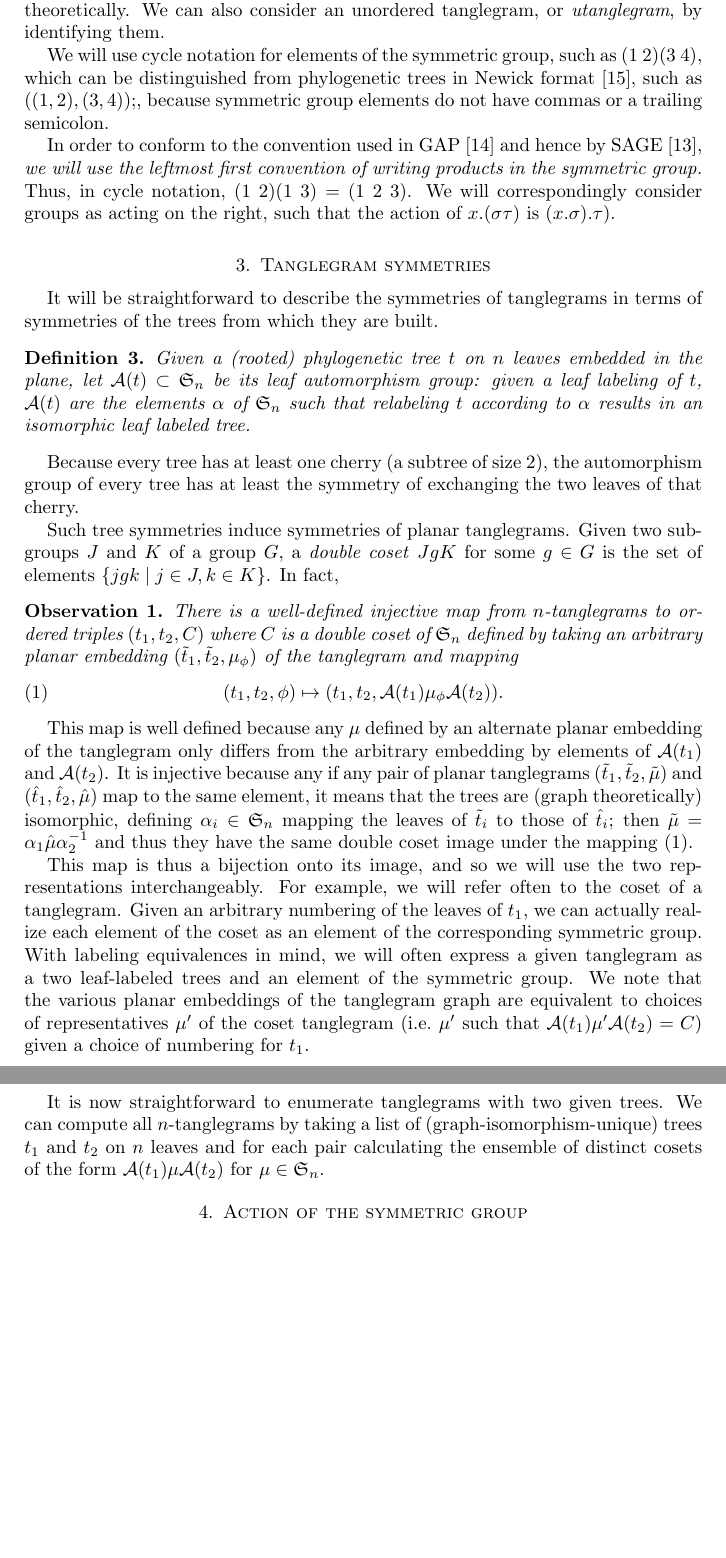
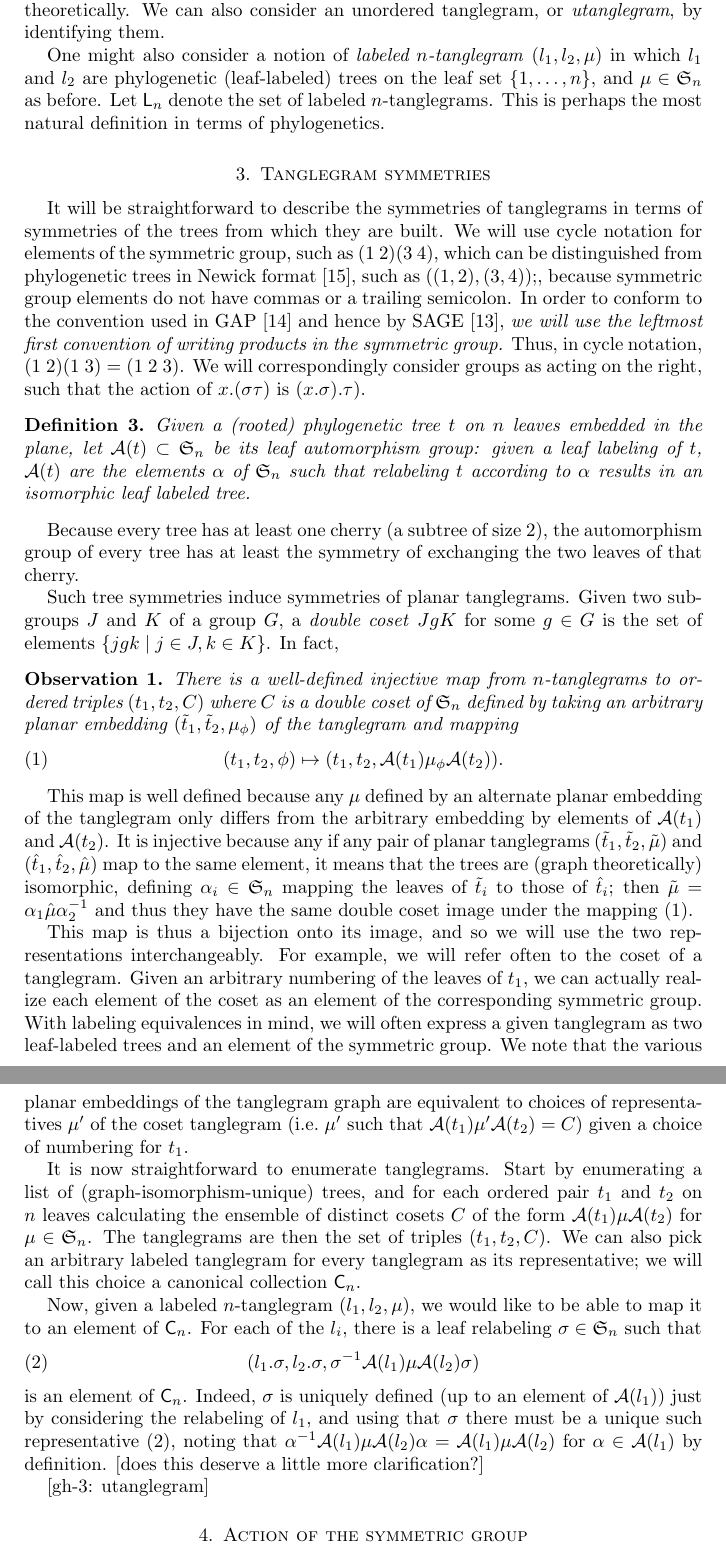
Before and after one commit to matsengrp/tangle, a LaTeX paper (tangle.tex): two parts of pages 4 and 5 of 6, joined at a grey line, cut so that both start at the same text, the shorter picture padded with empty space. Compiled offline with pdfLaTeX.

Commit message:
Enumeration of tanglegrams much improved.

```diff
--- a/tangle.tex
+++ b/tangle.tex
@@ -21,10 +21,8 @@
 \newcommand{\pairing}{\mu}
 \newcommand{\ptangle}{\mathsf{X}}
 \newcommand{\tangle}{\mathsf{Y}}
-\newcommand{\ptree}{\mathsf{P}}
-\newcommand{\ptequiv}{\bar{\ptree}}  % Phylogenetic tree equivalence classes under the symmetric group.
-\newcommand{\stpair}{\mathsf{Q}}  % Shape-tree pair.
-\newcommand{\bigproj}{\tilde \pi}
+\newcommand{\ltangle}{\mathsf{L}}
+\newcommand{\ccollection}{\mathsf{C}}
 
 % arxivness
 \newcommand{\arxiv}[1]{#1}
@@ -151,15 +150,18 @@ If the two trees are rooted, we assume that something is done to distinguish the
 Note that our definition respects the order of $t_1$ and $t_2$ by considering $(t_1, t_2, \pairing)$ to be different than the tanglegram $(t_2, t_1, \pairing^{-1})$ when $t_1$ and $t_2$ are different graph theoretically.
 We can also consider an unordered tanglegram, or \emph{utanglegram}, by identifying them.
 
+One might also consider a notion of \emph{labeled $n$-tanglegram} $(l_1, l_2, \pairing)$ in which $l_1$ and $l_2$ are phylogenetic (leaf-labeled) trees on the leaf set $\{1, \ldots, n\}$, and $\pairing \in \fS_n$ as before.
+Let $\ltangle_n$ denote the set of labeled $n$-tanglegrams.
+This is perhaps the most natural definition in terms of phylogenetics.
+
+
+\section{Tanglegram symmetries}
+It will be straightforward to describe the symmetries of tanglegrams in terms of symmetries of the trees from which they are built.
 We will use cycle notation for elements of the symmetric group, such as $(1\ 2) (3\ 4)$, which can be distinguished from phylogenetic trees in Newick format \cite{wiki:newick}, such as $((1,2),(3,4));$, because symmetric group elements do not have commas or a trailing semicolon.
-
 In order to conform to the convention used in GAP \cite{GAP4} and hence by SAGE \cite{SteinJoyner2005}, \emph{we will use the leftmost first convention of writing products in the symmetric group.}
 Thus, in cycle notation, $(1\ 2) (1\ 3) = (1\ 2\ 3)$.
 We will correspondingly consider groups as acting on the right, such that the action of $x.(\sigma \tau)$ is $(x.\sigma) . \tau)$.
 
-
-\section{Tanglegram symmetries}
-It will be straightforward to describe the symmetries of tanglegrams in terms of symmetries of the trees from which they are built.
 \begin{definition}
 Given a (rooted) phylogenetic tree $t$ on $n$ leaves embedded in the plane, let $\aut(t) \subset \fS_n$ be its leaf automorphism group: given a leaf labeling of $t$, $\aut(t)$ are the elements $\alpha$ of $\fS_n$ such that relabeling $t$ according to $\alpha$ results in an isomorphic leaf labeled tree.
 \end{definition}
@@ -181,11 +183,24 @@ It is injective because any if any pair of planar tanglegrams $(\tilde t_1, \til
 This map is thus a bijection onto its image, and so we will use the two representations interchangeably.
 For example, we will refer often to the coset of a tanglegram.
 Given an arbitrary numbering of the leaves of $t_1$, we can actually realize each element of the coset as an element of the corresponding symmetric group.
-With labeling equivalences in mind, we will often express a given tanglegram as a two leaf-labeled trees and an element of the symmetric group.
+With labeling equivalences in mind, we will often express a given tanglegram as two leaf-labeled trees and an element of the symmetric group.
 We note that the various planar embeddings of the tanglegram graph are equivalent to choices of representatives $\pairing'$ of the coset tanglegram (i.e.\ $\pairing'$ such that $\aut(t_1) \pairing' \aut(t_2) = C$) given a choice of numbering for $t_1$.
 
-It is now straightforward to enumerate tanglegrams with two given trees.
-We can compute all $n$-tanglegrams by taking a list of (graph-isomorphism-unique) trees $t_1$ and $t_2$ on $n$ leaves and for each pair calculating the ensemble of distinct cosets of the form $\aut(t_1) \pairing \aut(t_2)$ for $\pairing \in \fS_n$.
+It is now straightforward to enumerate tanglegrams.
+Start by enumerating a list of (graph-isomorphism-unique) trees, and for each ordered pair $t_1$ and $t_2$ on $n$ leaves calculating the ensemble of distinct cosets $C$ of the form $\aut(t_1) \pairing \aut(t_2)$ for $\pairing \in \fS_n$.
+The tanglegrams are then the set of triples $(t_1, t_2, C)$.
+We can also pick an arbitrary labeled tanglegram for every tanglegram as its representative; we will call this choice a canonical collection $\ccollection_n$.
+
+Now, given a labeled $n$-tanglegram $(l_1, l_2, \pairing)$, we would like to be able to map it to an element of $\ccollection_n$.
+For each of the $l_i$, there is a leaf relabeling $\sigma \in \fS_n$ such that
+\begin{equation}
+\label{eq:repMap}
+(l_1 . \sigma, l_2 . \sigma, \sigma^{-1} \aut(l_1) \pairing \aut(l_2) \sigma)
+\end{equation}
+is an element of $\ccollection_n$.
+Indeed, $\sigma$ is uniquely defined (up to an element of $\aut(l_1)$) just by considering the relabeling of $l_1$, and using that $\sigma$ there must be a unique such representative \eqref{eq:repMap}, noting that $\alpha^{-1} \aut(l_1) \pairing \aut(l_2) \alpha = \aut(l_1) \pairing \aut(l_2)$ for $\alpha \in \aut(l_1)$ by definition. [does this deserve a little more clarification?]
+
+[gh-3: utanglegram]
 
 
 \section{Action of the symmetric group}
```
Also changed, not shown: tangle.tex (23 more changed lines).
